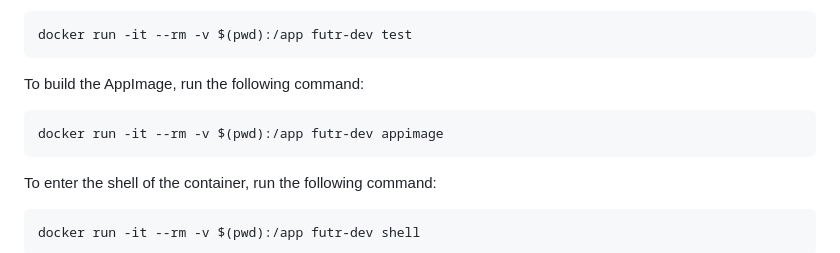
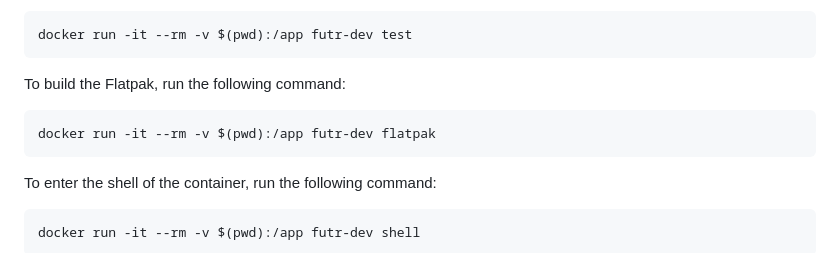
Before and after one commit to futrnostr/futr, a Markdown page: docs/Setup.md, the part around the change. Drawn GitHub-style.

Commit message:
update setup guide

````diff
--- a/docs/Setup.md
+++ b/docs/Setup.md
@@ -18,10 +18,10 @@ To run the tests, run the following command:
 docker run -it --rm -v $(pwd):/app futr-dev test
 ```
 
-To build the AppImage, run the following command:
+To build the Flatpak, run the following command:
 
 ```bash
-docker run -it --rm -v $(pwd):/app futr-dev appimage
+docker run -it --rm -v $(pwd):/app futr-dev flatpak
 ```
 
 To enter the shell of the container, run the following command:
````
